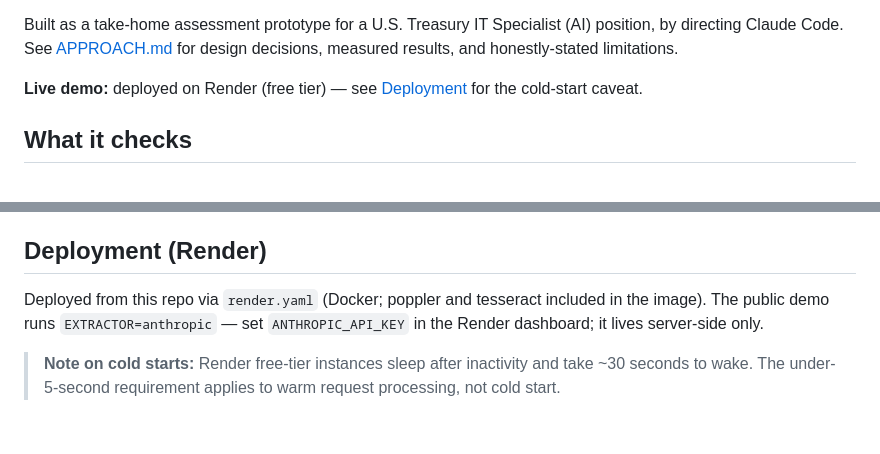
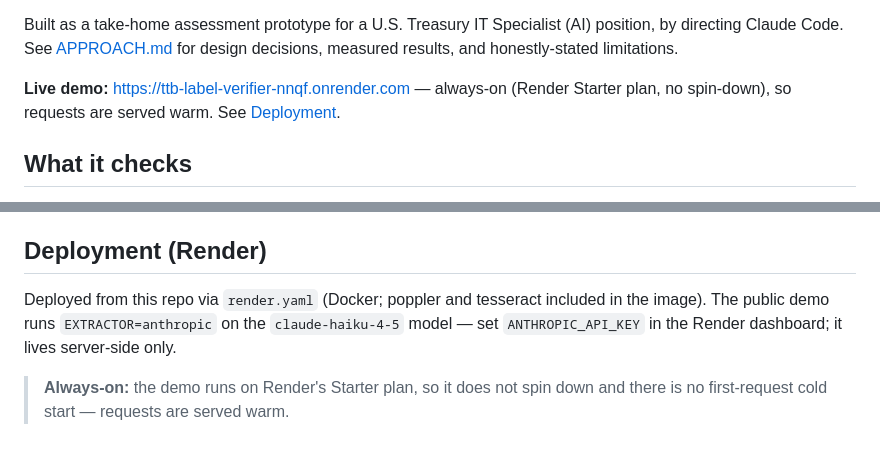
Before and after one commit to haomuch1/ttb-label-verifier, a Markdown page: README.md, 2 parts joined by grey strips. GitHub-like rendering.

Commit message:
Wire in live demo URL; correct hosting language to always-on Starter
- README 'Live demo' line now points to
  https://ttb-label-verifier-nnqf.onrender.com with accurate always-on
  framing (Render Starter plan, no spin-down, served warm)
- Removed the now-false free-tier cold-start / ~30s caveat from the
  Deployment section; APPROACH.md tools line updated to Starter/always-on
- Deployment section notes the demo runs claude-haiku-4-5

Co-Authored-By: Claude Opus 4.8 (1M context) <noreply@anthropic.com>

```diff
--- a/README.md
+++ b/README.md
@@ -24,8 +24,9 @@ Built as a take-home assessment prototype for a U.S. Treasury IT Specialist
 (AI) position, by directing Claude Code. See [APPROACH.md](APPROACH.md) for
 design decisions, measured results, and honestly-stated limitations.
 
-**Live demo:** deployed on Render (free tier) — see [Deployment](#deployment-render)
-for the cold-start caveat.
+**Live demo:** <https://ttb-label-verifier-nnqf.onrender.com> — always-on
+(Render Starter plan, no spin-down), so requests are served warm. See
+[Deployment](#deployment-render).
 
 ## What it checks
 
@@ -184,9 +185,10 @@ restart; nothing is persisted.
 ## Deployment (Render)
 
 Deployed from this repo via `render.yaml` (Docker; poppler and tesseract
-included in the image). The public demo runs `EXTRACTOR=anthropic` — set
-`ANTHROPIC_API_KEY` in the Render dashboard; it lives server-side only.
+included in the image). The public demo runs `EXTRACTOR=anthropic` on the
+`claude-haiku-4-5` model — set `ANTHROPIC_API_KEY` in the Render dashboard;
+it lives server-side only.
 
-> **Note on cold starts:** Render free-tier instances sleep after
-> inactivity and take ~30 seconds to wake. The under-5-second requirement
-> applies to warm request processing, not cold start.
+> **Always-on:** the demo runs on Render's Starter plan, so it does not
+> spin down and there is no first-request cold start — requests are served
+> warm.
```
Also changed, not shown: APPROACH.md (+1 -1 lines).
